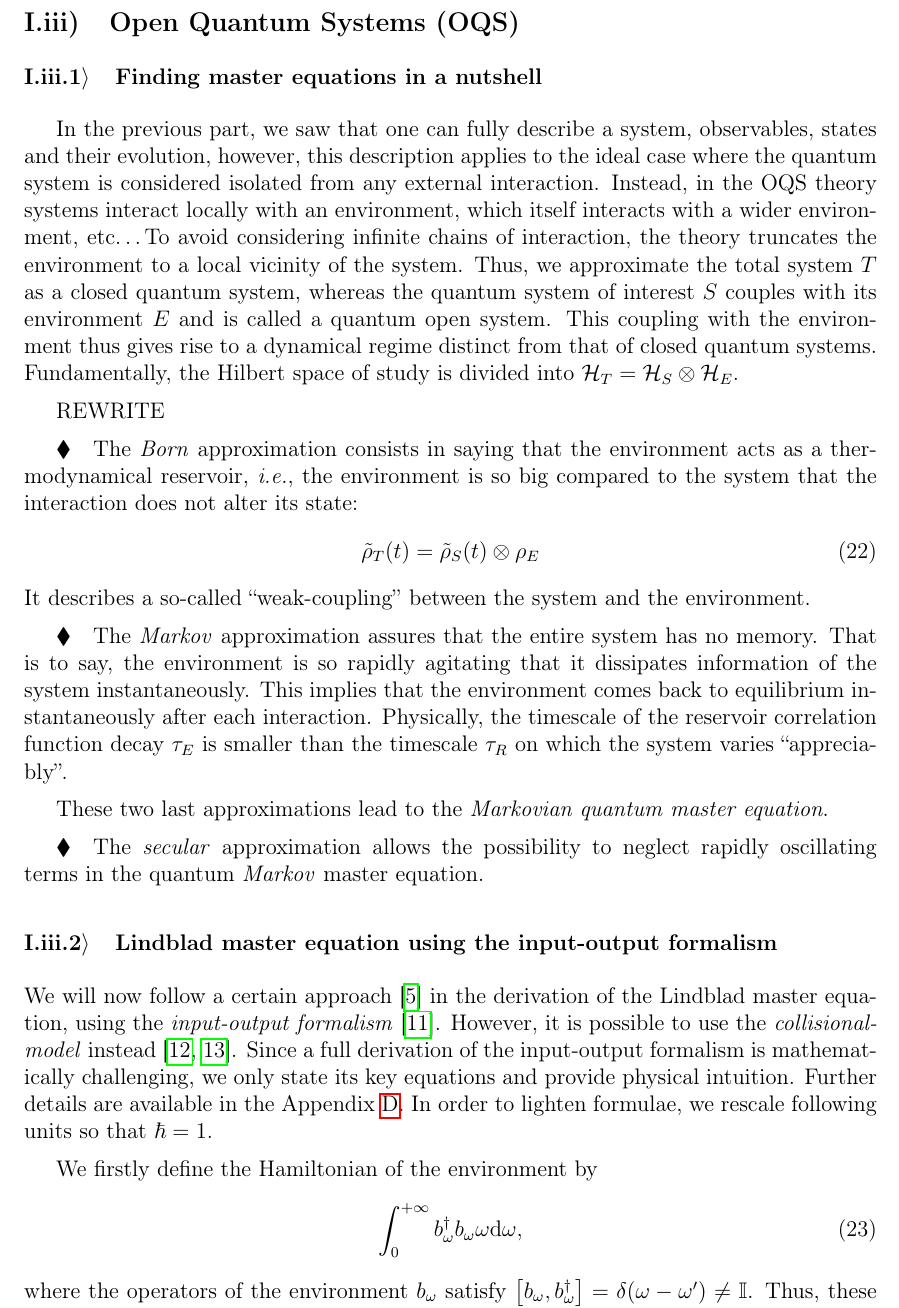
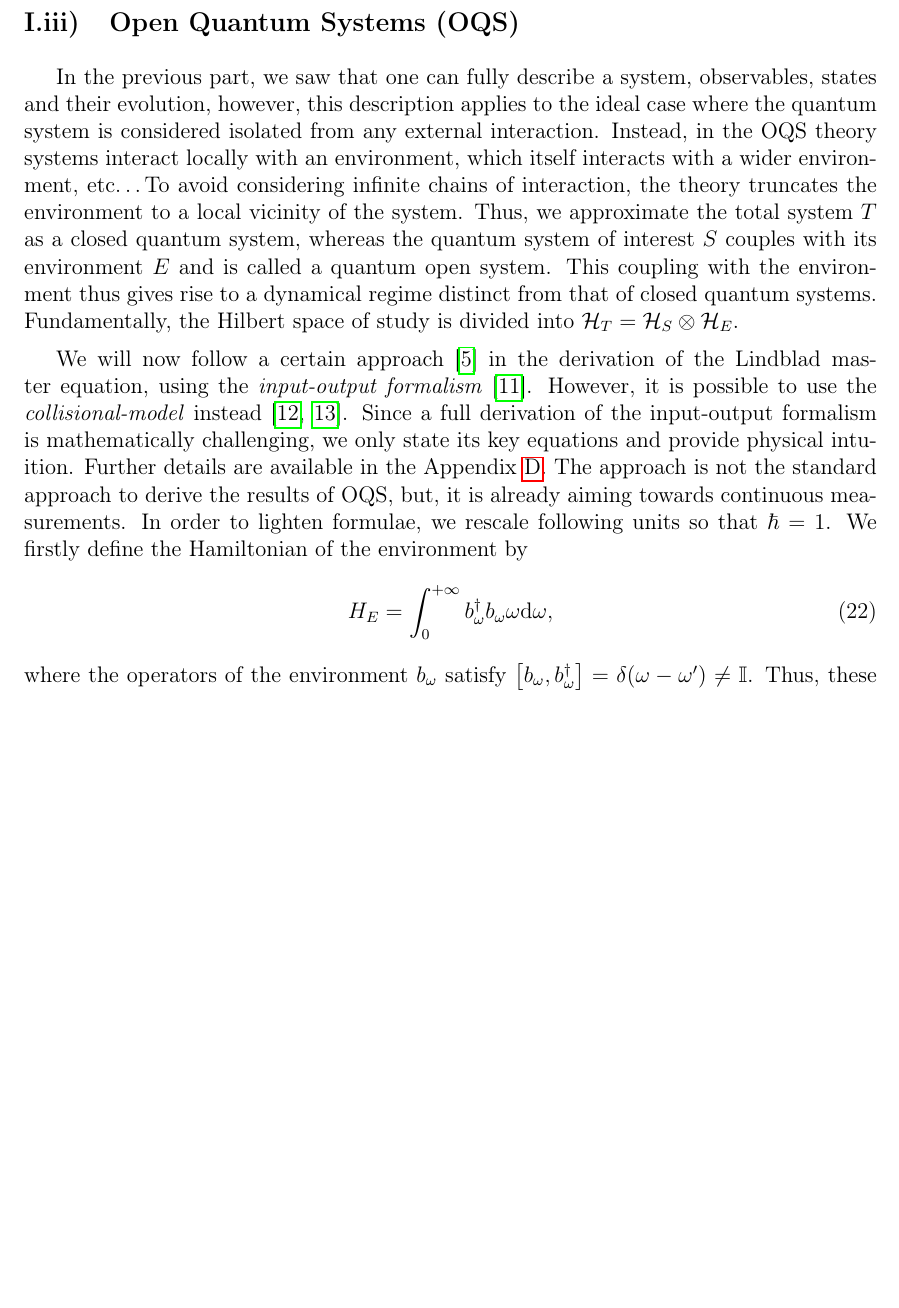
Before and after one commit to JulioSteve/Stage2026, a LaTeX document (LaTeX/main.tex, which reads LaTeX/oqs.tex): part of page 12 of 21 before the commit and part of page 12 of 20 after it, cut so that both start at the same text, the shorter picture padded with empty space. Compiled offline with pdfLaTeX.

Commit message:
OQS à faire

```diff
--- a/LaTeX/oqs.tex
+++ b/LaTeX/oqs.tex
@@ -1,26 +1,10 @@
 \subsection[Open quantum systems]{Open Quantum Systems (OQS)}\label{OQS}
 \setlength{\parskip}{2mm}\setlength{\parindent}{6mm}
-\subsubsection{Finding master equations in a nutshell}
 In the previous part, we saw that one can fully describe a system, observables, states and their evolution, however, this description applies to the ideal case where the quantum system is considered isolated from any external interaction. Instead, in the OQS theory systems interact locally with an environment, which itself interacts with a wider environment, etc\ldots To avoid considering infinite chains of interaction, the theory truncates the environment to a local vicinity of the system. Thus, we approximate the total system $T$ as a closed quantum system, whereas the quantum system of interest $S$ couples with its environment $E$ and is called a quantum open system. This coupling with the environment thus gives rise to a dynamical regime distinct from that of closed quantum systems. Fundamentally, the Hilbert space of study is divided into $\mathcal{H}_T=\mathcal{H}_S\otimes\mathcal{H}_E$.
 
-REWRITE
-
-$\blacklozenge\quad$The \textit{Born} approximation consists in saying that the environment acts as a thermodynamical reservoir, \textit{i.e.}, the environment is so big compared to the system that the interaction does not alter its state:
+We will now follow a certain approach~\cite{Albarelli} in the derivation of the Lindblad master equation, using the \textit{input-output formalism}~\cite{GardinerCollett}. However, it is possible to use the \textit{collisional-model} instead~\cite{Ciccarello2017,Ciccarello2022}. Since a full derivation of the input-output formalism is mathematically challenging, we only state its key equations and provide physical intuition. Further details are available in the Appendix~\ref{ann:IOF}. The approach is not the standard approach to derive the results of OQS, but, it is already aiming towards continuous measurements. In order to lighten formulae, we rescale following units so that $\hbar=1$. We firstly define the Hamiltonian of the environment by
 \begin{equation}
-    \tilde{\rho}_T(t) = \tilde{\rho}_S(t)\otimes\rho_E
-\end{equation}
-It describes a so-called ``weak-coupling'' between the system and the environment.\par
-
-$\blacklozenge\quad$The \textit{Markov} approximation assures that the entire system has no memory. That is to say, the environment is so rapidly agitating that it dissipates information of the system instantaneously. This implies that the environment comes back to equilibrium instantaneously after each interaction. Physically, the timescale of the reservoir correlation function decay $\tau_E$ is smaller than the timescale $\tau_R$ on which the system varies ``appreciably''.\par %inexact
-These two last approximations lead to the \textit{Markovian quantum master equation}.\par
-$\blacklozenge\quad$The \textit{secular} approximation allows the possibility to neglect rapidly oscillating terms in the quantum \textit{Markov} master equation.
-
-\subsubsection{Lindblad master equation using the input-output formalism}\noindent
-We will now follow a certain approach~\cite{Albarelli} in the derivation of the Lindblad master equation, using the \textit{input-output formalism}~\cite{GardinerCollett}. However, it is possible to use the \textit{collisional-model} instead~\cite{Ciccarello2017,Ciccarello2022}. Since a full derivation of the input-output formalism is mathematically challenging, we only state its key equations and provide physical intuition. Further details are available in the Appendix~\ref{ann:IOF}. In order to lighten formulae, we rescale following units so that $\hbar=1$.
-
-We firstly define the Hamiltonian of the environment by
-\begin{equation}
-    \int_0^{+\infty} b^\dagger_\omega b_\omega \omega\mathrm{d}\omega,
+    H_E=\int_0^{+\infty} b^\dagger_\omega b_\omega \omega\mathrm{d}\omega,
 \end{equation}
 where the operators of the environment $b_\omega$ satisfy $\qty[b_\omega, b_\omega^\dagger]=\delta(\omega-\omega')\neq\mathbb{I}$. Thus, these operators are not proper annihilation/creation operators. We now make an assumption on the form of the interaction Hamiltonian $H_I$:
 \begin{equation}
```
Also changed, not shown: LaTeX/main.pdf.
